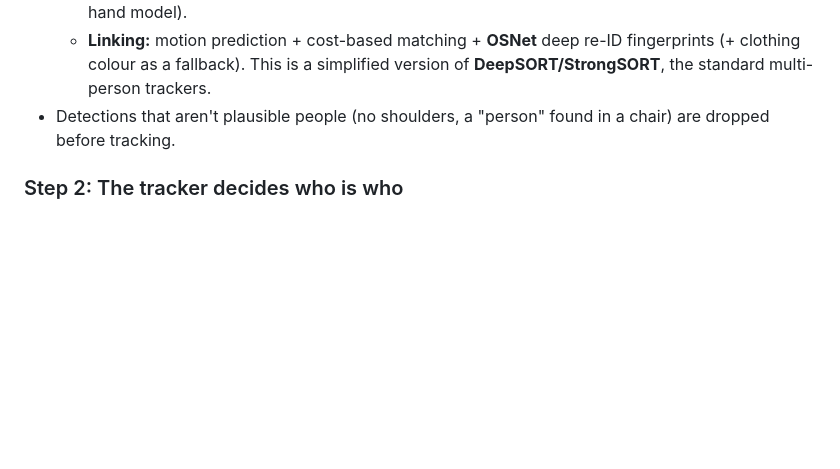
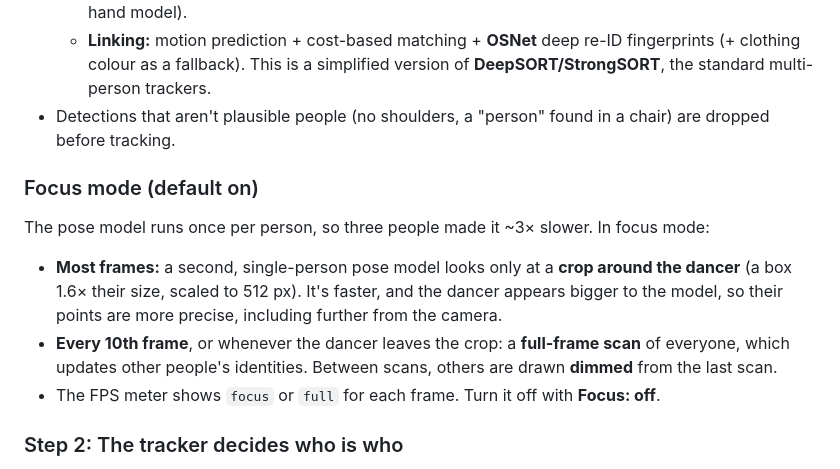
Before and after one commit to jtbinith/shadow-oxhack26, a Markdown page: docs/deep-dive.md, the part around the change. GitHub-like rendering; blank space fills up the shorter version.

Commit message:
Deep dive: focus mode

```diff
--- a/docs/deep-dive.md
+++ b/docs/deep-dive.md
@@ -47,6 +47,12 @@ Every new camera frame goes through five steps.
   - **Detection:** MediaPipe **BlazePose** (a CNN that finds people, then regresses 33 keypoints, re-using the last frame's pose to crop the next) and MediaPipe **Hands** (palm detector + 21-point hand model).
   - **Linking:** motion prediction + cost-based matching + **OSNet** deep re-ID fingerprints (+ clothing colour as a fallback). This is a simplified version of **DeepSORT/StrongSORT**, the standard multi-person trackers.
 - Detections that aren't plausible people (no shoulders, a "person" found in a chair) are dropped before tracking.
+
+### Focus mode (default on)
+The pose model runs once per person, so three people made it ~3× slower. In focus mode:
+- **Most frames:** a second, single-person pose model looks only at a **crop around the dancer** (a box 1.6× their size, scaled to 512 px). It's faster, and the dancer appears bigger to the model, so their points are more precise, including further from the camera.
+- **Every 10th frame**, or whenever the dancer leaves the crop: a **full-frame scan** of everyone, which updates other people's identities. Between scans, others are drawn **dimmed** from the last scan.
+- The FPS meter shows `focus` or `full` for each frame. Turn it off with **Focus: off**.
 
 ### Step 2: The tracker decides who is who
 MediaPipe returns people in a random order each frame. Without tracking, colours jumped between people. The tracker (`tracker.ts`) gives each person a **stable ID**:
```
